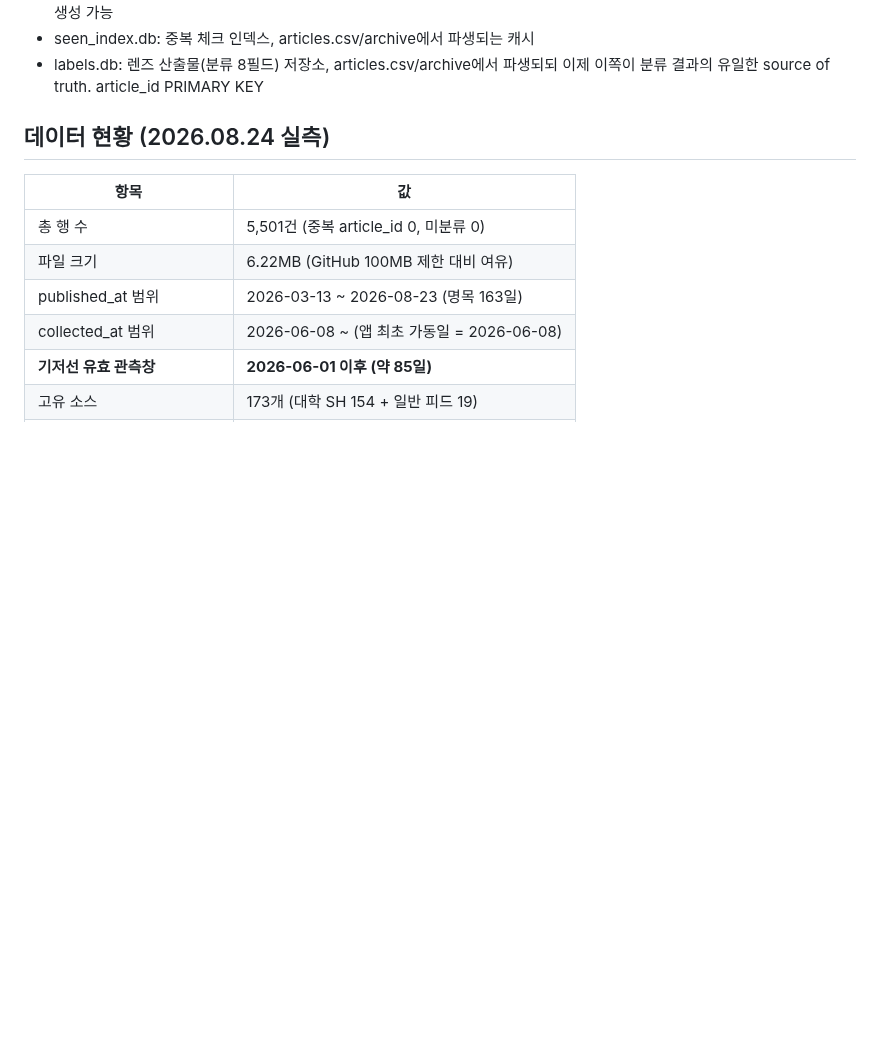
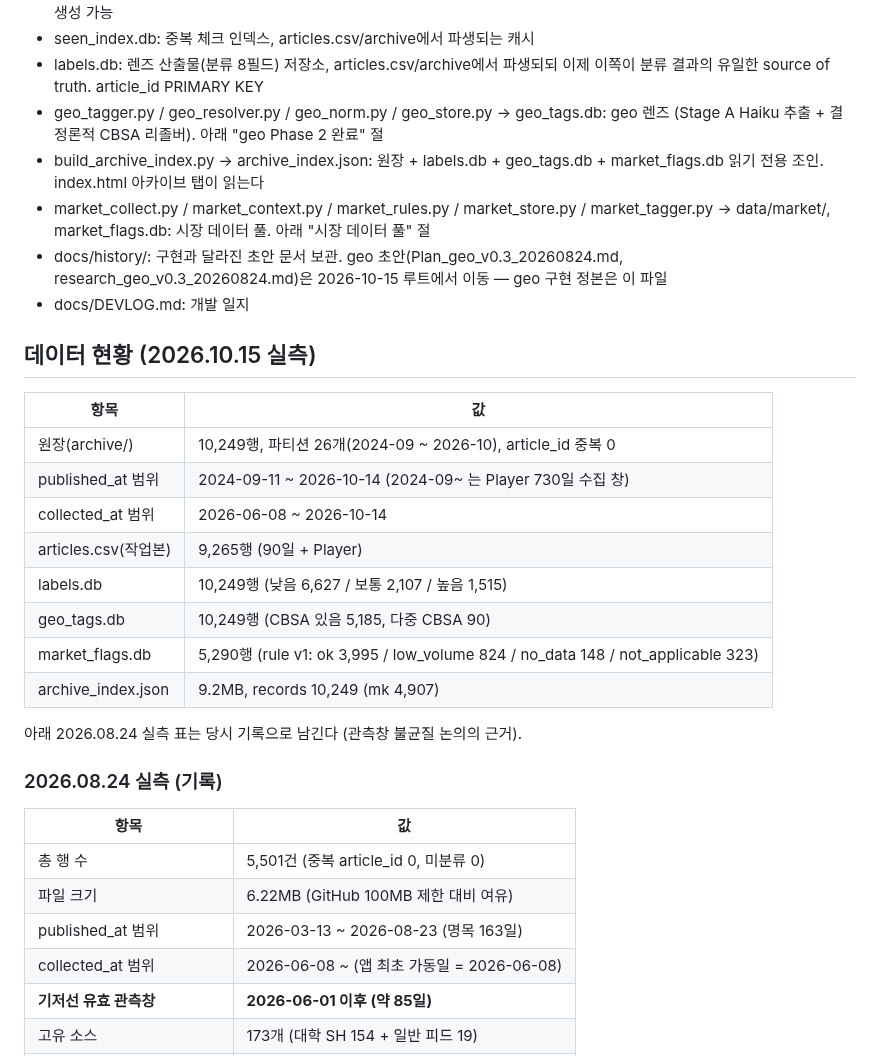
Before and after one commit to jaehongbr-Coding/us-residential-v2, a Markdown page: CLAUDE.md, the part around one of its changes. Rendered like a GitHub page; blank space fills up the shorter version.

Commit message:
docs: CLAUDE.md 시장 데이터 풀 반영
Co-Authored-By: Claude Opus 5.5 <noreply@anthropic.com>

```diff
--- a/CLAUDE.md
+++ b/CLAUDE.md
@@ -156,8 +156,32 @@ articles.csv 직접 분석)는 이제 90일보다 먼 데이터를 가져올 수
 - seen_index.db: 중복 체크 인덱스, articles.csv/archive에서 파생되는 캐시
 - labels.db: 렌즈 산출물(분류 8필드) 저장소, articles.csv/archive에서 파생되되
   이제 이쪽이 분류 결과의 유일한 source of truth. article_id PRIMARY KEY
+- geo_tagger.py / geo_resolver.py / geo_norm.py / geo_store.py → geo_tags.db:
+  geo 렌즈 (Stage A Haiku 추출 + 결정론적 CBSA 리졸버). 아래 "geo Phase 2 완료" 절
+- build_archive_index.py → archive_index.json: 원장 + labels.db + geo_tags.db +
+  market_flags.db 읽기 전용 조인. index.html 아카이브 탭이 읽는다
+- market_collect.py / market_context.py / market_rules.py / market_store.py /
+  market_tagger.py → data/market/, market_flags.db: 시장 데이터 풀. 아래 "시장 데이터 풀" 절
+- docs/history/: 구현과 달라진 초안 문서 보관. geo 초안(Plan_geo_v0.3_20260824.md,
+  research_geo_v0.3_20260824.md)은 2026-10-15 루트에서 이동 — geo 구현 정본은 이 파일
+- docs/DEVLOG.md: 개발 일지
 
-## 데이터 현황 (2026.08.24 실측)
+## 데이터 현황 (2026.10.15 실측)
+
+| 항목 | 값 |
+|---|---|
+| 원장(archive/) | 10,249행, 파티션 26개(2024-09 ~ 2026-10), article_id 중복 0 |
+| published_at 범위 | 2024-09-11 ~ 2026-10-14 (2024-09~ 는 Player 730일 수집 창) |
+| collected_at 범위 | 2026-06-08 ~ 2026-10-14 |
+| articles.csv(작업본) | 9,265행 (90일 + Player) |
+| labels.db | 10,249행 (낮음 6,627 / 보통 2,107 / 높음 1,515) |
+| geo_tags.db | 10,249행 (CBSA 있음 5,185, 다중 CBSA 90) |
+| market_flags.db | 5,290행 (rule v1: ok 3,995 / low_volume 824 / no_data 148 / not_applicable 323) |
+| archive_index.json | 9.2MB, records 10,249 (mk 4,907) |
+
+아래 2026.08.24 실측 표는 당시 기록으로 남긴다 (관측창 불균질 논의의 근거).
+
+### 2026.08.24 실측 (기록)
 
 | 항목 | 값 |
 |---|---|
```
Also changed, not shown: other parts of CLAUDE.md (+58 -0 lines).
